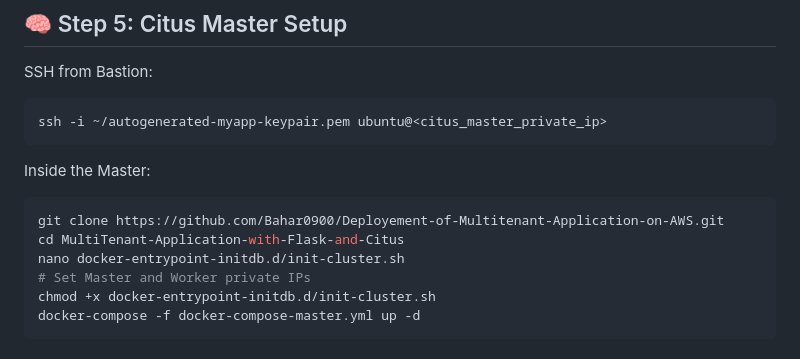
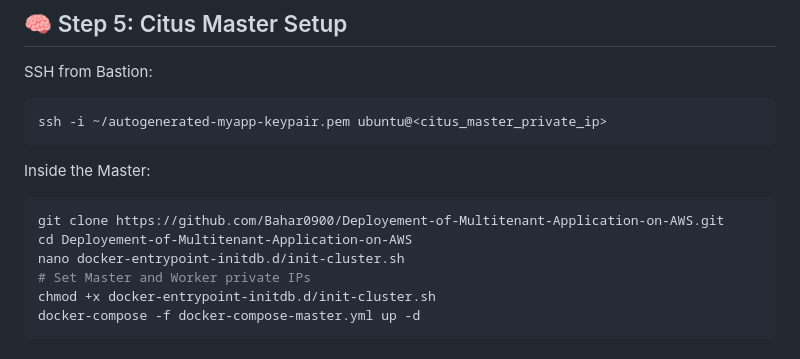
Before and after one commit to Bahar0900/Deployement-of-Multitenant-Application-on-AWS, a Markdown page: README.md, the part around the change. GitHub-like rendering.

````diff
--- a/README.md
+++ b/README.md
@@ -680,7 +680,7 @@ Inside the Master:
 
 ```bash
 git clone https://github.com/Bahar0900/Deployement-of-Multitenant-Application-on-AWS.git
-cd MultiTenant-Application-with-Flask-and-Citus
+cd Deployement-of-Multitenant-Application-on-AWS
 nano docker-entrypoint-initdb.d/init-cluster.sh
 # Set Master and Worker private IPs
 chmod +x docker-entrypoint-initdb.d/init-cluster.sh
````
